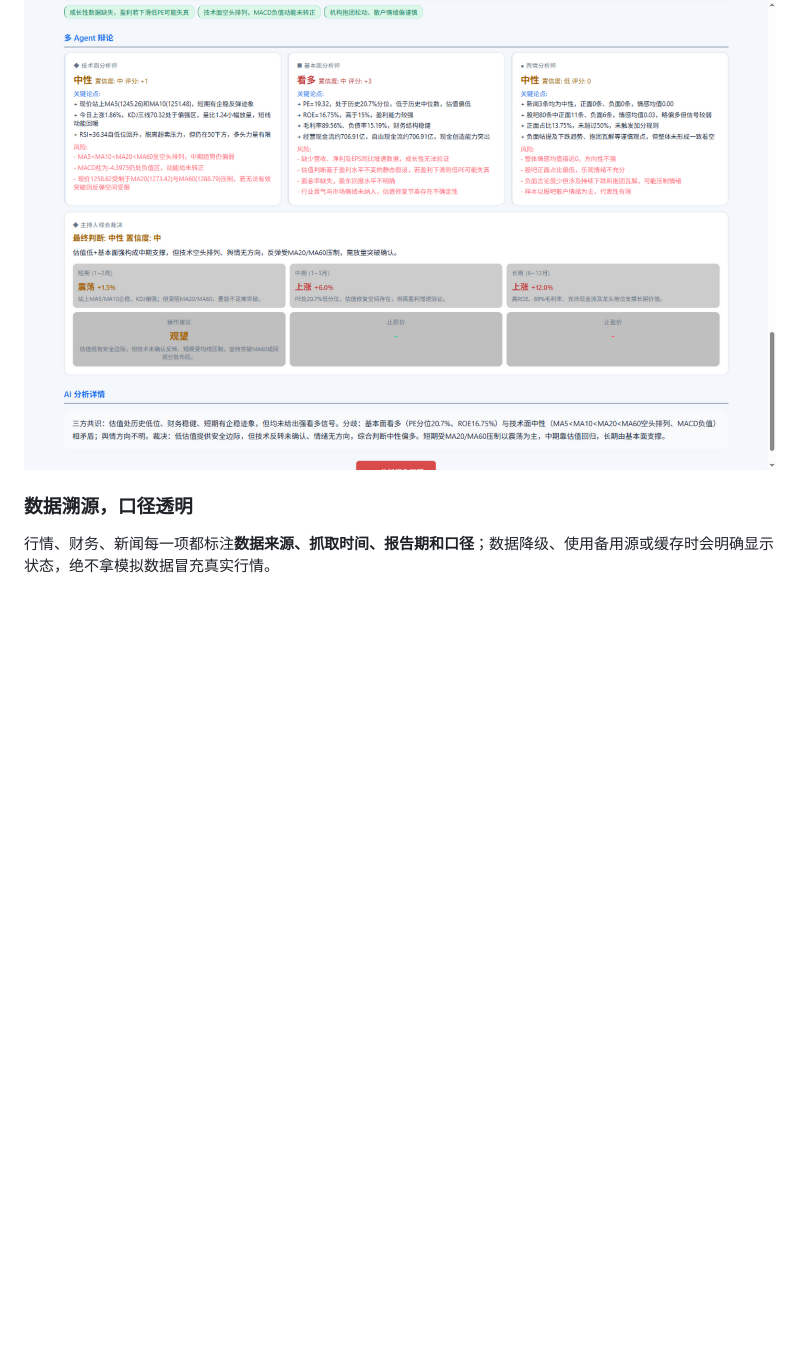
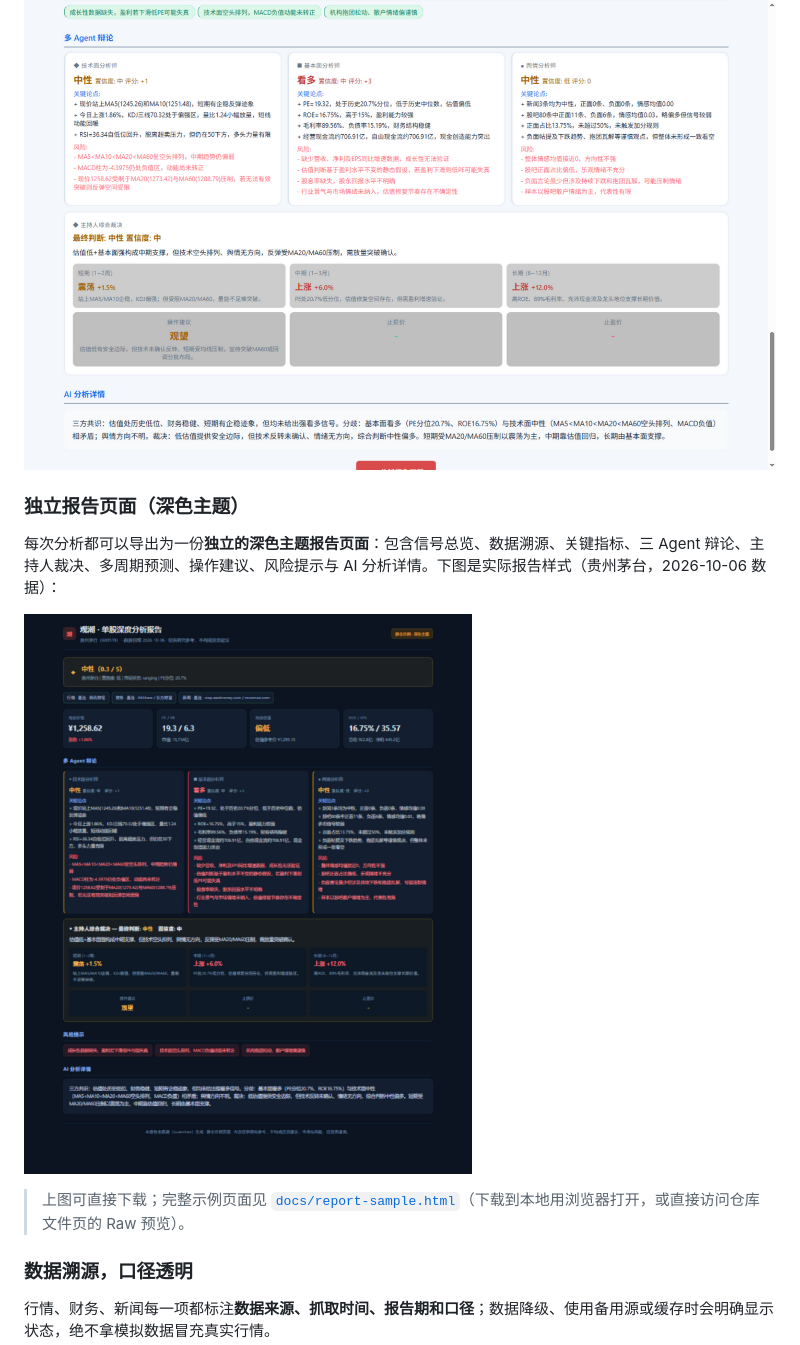
Before and after one commit to You-lie/a-share-research-workbench, a Markdown page: README.md, the part around the change. Rendered like a GitHub page; pictures changed too: docs/screenshots/07-report-sample-dark.png (added); blank space fills up the shorter version.

Commit message:
docs: 新增深色主题单股分析报告展示样本
- docs/report-sample.html：独立深色主题报告页面示例（贵州茅台真实数据）
- 包含信号总览、数据溯源、关键指标、多 Agent 辩论、主持人裁决、多周期预测与风险提示
- 中英文 README 增加报告样本小节并嵌入预览图

```diff
--- a/README.md
+++ b/README.md
@@ -14,6 +14,14 @@
 一只股票由技术面、基本面、舆情三个 Agent 独立分析，再经主持人综合裁决；可选巴菲特、格雷厄姆、林奇等 **7 位投资大师**的投资框架审阅结论。结论自动过“决策护栏”：信号矛盾降级观望、无持仓禁给加减仓、行情不可用一律不产生买卖建议。
 
 ![多 Agent 辩论](docs/screenshots/02-agent-debate.png)
+
+### 独立报告页面（深色主题）
+
+每次分析都可以导出为一份**独立的深色主题报告页面**：包含信号总览、数据溯源、关键指标、三 Agent 辩论、主持人裁决、多周期预测、操作建议、风险提示与 AI 分析详情。下图是实际报告样式（贵州茅台，2026-10-06 数据）：
+
+[![报告示例](docs/screenshots/07-report-sample-dark.png)](docs/report-sample.html)
+
+> 上图可直接下载；完整示例页面见 [`docs/report-sample.html`](docs/report-sample.html)（下载到本地用浏览器打开，或直接访问仓库文件页的 Raw 预览）。
 
 ### 数据溯源，口径透明
 行情、财务、新闻每一项都标注**数据来源、抓取时间、报告期和口径**；数据降级、使用备用源或缓存时会明确显示状态，绝不拿模拟数据冒充真实行情。
```
Also changed, not shown: README_EN.md (+8 -0 lines), 1 other file.
